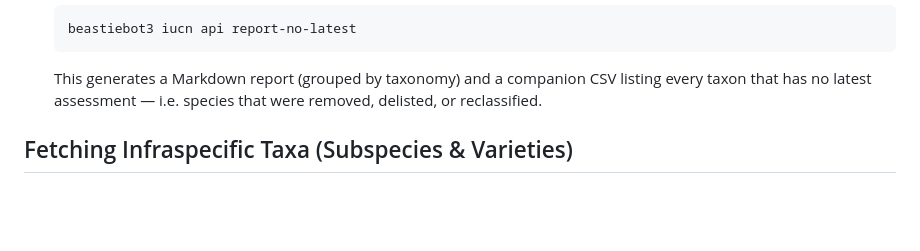
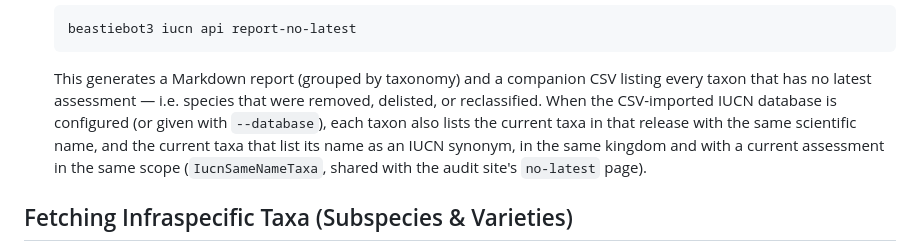
Before and after one commit to pengowray/BeastieBot3, a Markdown page: docs/iucn-api-discover-by-family.md, the part around the change. GitHub-like rendering; blank space fills up the shorter version.

````diff
--- a/docs/iucn-api-discover-by-family.md
+++ b/docs/iucn-api-discover-by-family.md
@@ -116,6 +116,7 @@ dotnet run --project BeastieBot3/BeastieBot3.csproj -- iucn api discover-by-fami
    beastiebot3 iucn api report-no-latest
    ```
    This generates a Markdown report (grouped by taxonomy) and a companion CSV listing every taxon that has no latest assessment — i.e. species that were removed, delisted, or reclassified.
+   When the CSV-imported IUCN database is configured (or given with `--database`), each taxon also lists the current taxa in that release with the same scientific name, and the current taxa that list its name as an IUCN synonym, in the same kingdom and with a current assessment in the same scope (`IucnSameNameTaxa`, shared with the audit site's `no-latest` page).
 
 ## Fetching Infraspecific Taxa (Subspecies & Varieties)
 
````
Also changed, not shown: docs/redlist-audit-site.md (+30 -1 lines).
